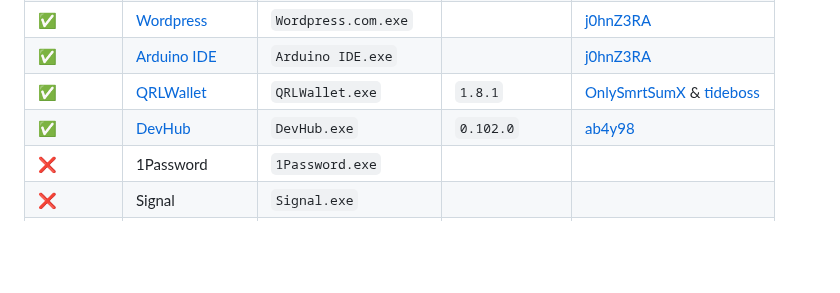
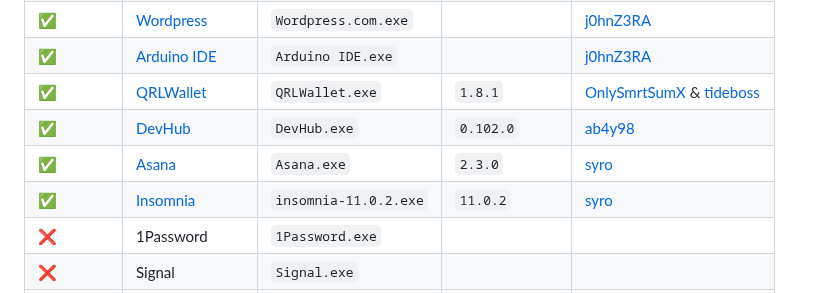
Before and after one commit to yakuzamack/Loki, a Markdown page: README.md, the part around the change. Rendered like a GitHub page; blank space fills up the shorter version.

Commit message:
Update README.md
Added Asana and Insomnia to the list of vulnerable apps.

- Asana (2.3.0)
- Insomina (11.0.2)

```diff
--- a/README.md
+++ b/README.md
@@ -121,6 +121,8 @@ First you need to identify a vulnerable Electron application which does not do A
 | ✅         | [Arduino IDE](https://www.arduino.cc/en/software/)    | `Arduino IDE.exe`   |                 | [j0hnZ3RA](https://github.com/j0hnZ3RA)                                      |
 | ✅         | [QRLWallet](https://www.theqrl.org/)                    | `QRLWallet.exe`            | `1.8.1`  | [OnlySmrtSumX](https://www.linkedin.com/in/onlysmrtsumx/) & [tideboss](https://www.linkedin.com/in/kursad-dev/)|
 | ✅         | [DevHub](https://devhubapp.com/)                    | `DevHub.exe`            | `0.102.0`  | [ab4y98](https://github.com/Ab4y98)|
+| ✅         | [Asana](https://asana.com/)                           | `Asana.exe`           | `2.3.0`       | [syro](https://github.com/0xsyr0)                                            |
+| ✅         | [Insomnia](https://insomnia.rest/)                    | `insomnia-11.0.2.exe` | `11.0.2`      | [syro](https://github.com/0xsyr0)                                            |
 | ❌         | 1Password                                             | `1Password.exe`     |                 |                                                                              |
 | ❌         | Signal                                                | `Signal.exe`        |                 |                                                                              |
 | ❌         | Slack                                                 | `slack.exe`         |                 |                                                                              |
```
